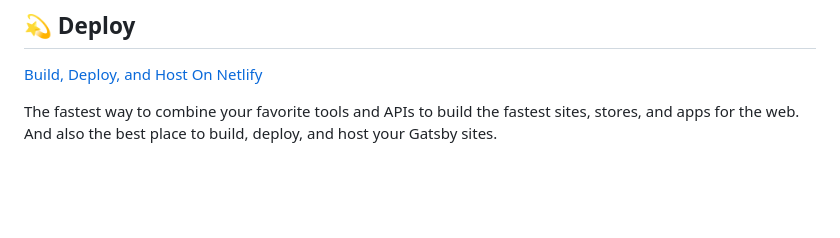
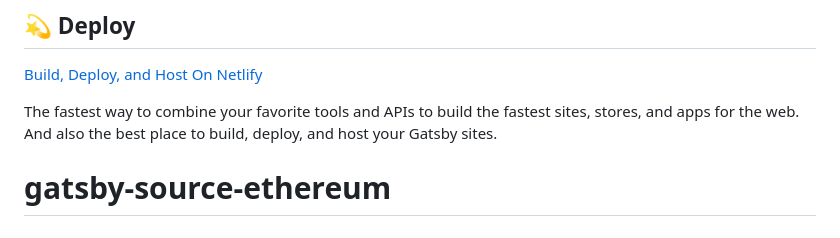
Before and after one commit to barnacleDevelopments/gatsby-source-ethereum, a Markdown page: README.md, the part around the change. Drawn GitHub-style; blank space fills up the shorter version.

```diff
--- a/README.md
+++ b/README.md
@@ -97,3 +97,4 @@ Looking for more guidance? Full documentation for Gatsby lives [on the website](
 The fastest way to combine your favorite tools and APIs to build the fastest sites, stores, and apps for the web. And also the best place to build, deploy, and host your Gatsby sites.
 
 <!-- AUTO-GENERATED-CONTENT:END -->
+# gatsby-source-ethereum
```
